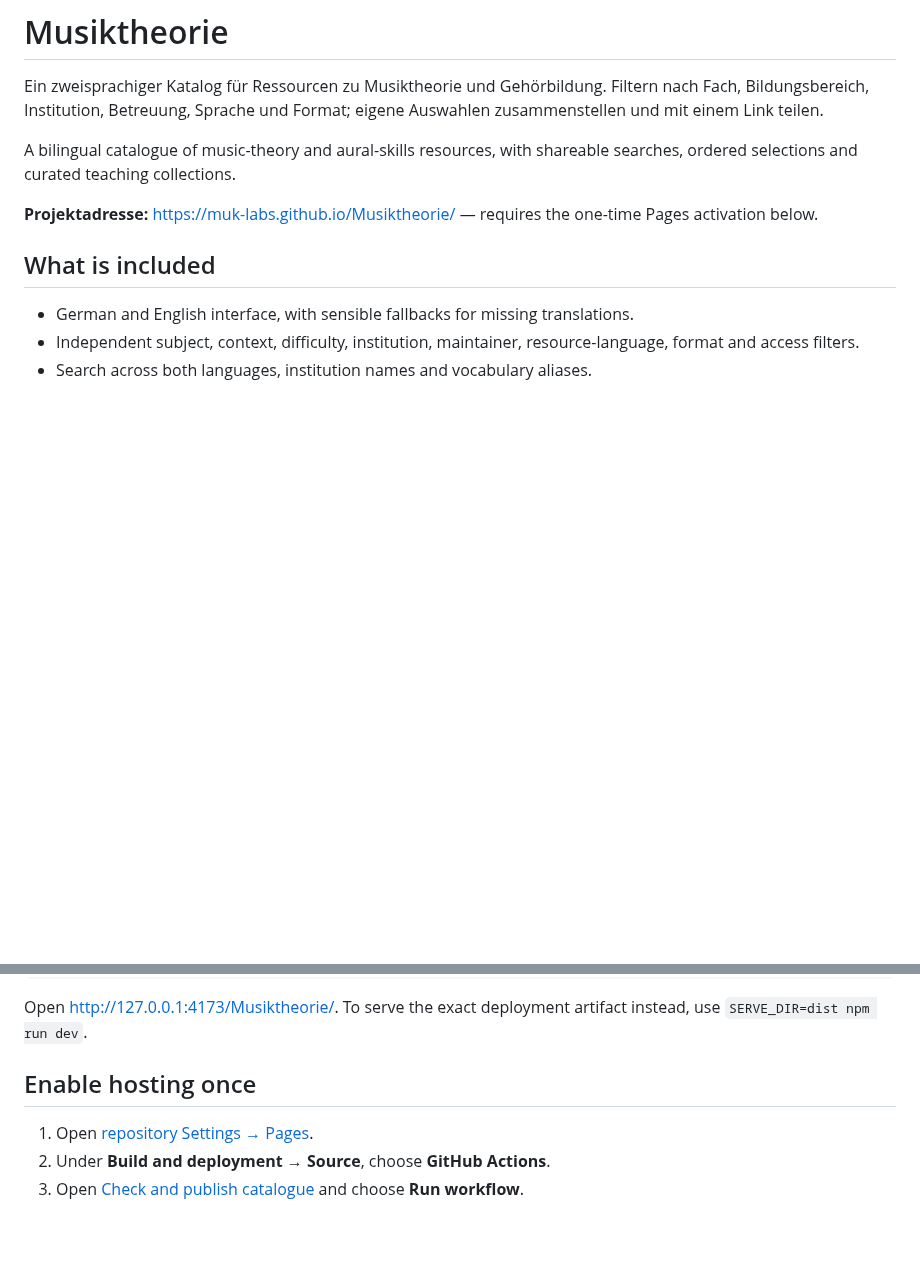
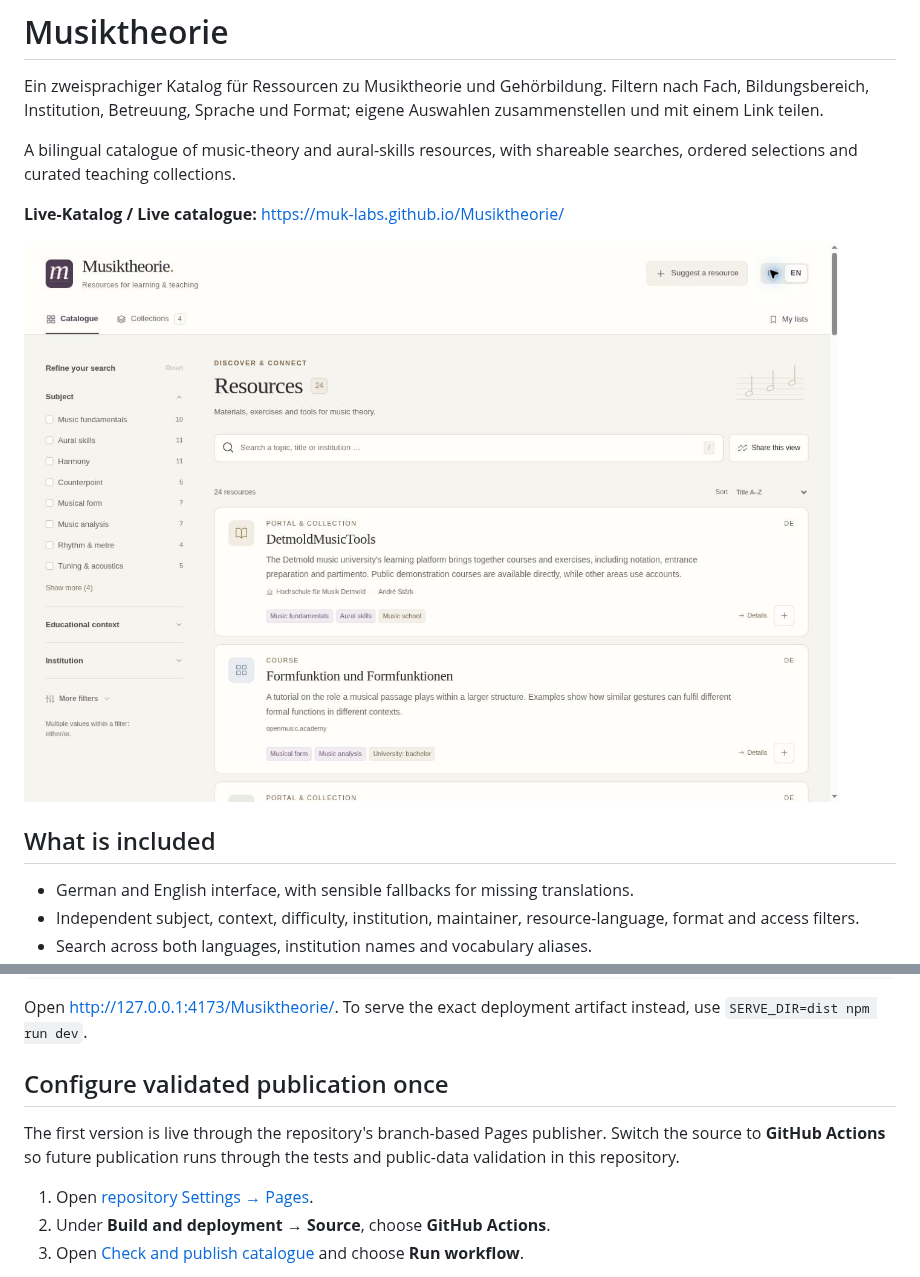
Before and after one commit to MUK-Labs/Musiktheorie, a Markdown page: README.md, 2 parts joined by grey strips. Rendered like a GitHub page; pictures changed too: docs/catalogue-preview.jpg (added); blank space fills up the shorter version.

Commit message:
Document the live catalogue and remaining publication setup

```diff
--- a/README.md
+++ b/README.md
@@ -4,7 +4,9 @@ Ein zweisprachiger Katalog für Ressourcen zu Musiktheorie und Gehörbildung. Fi
 
 A bilingual catalogue of music-theory and aural-skills resources, with shareable searches, ordered selections and curated teaching collections.
 
-**Projektadresse:** <https://muk-labs.github.io/Musiktheorie/> — requires the one-time Pages activation below.
+**Live-Katalog / Live catalogue:** <https://muk-labs.github.io/Musiktheorie/>
+
+![The bilingual catalogue, with subject filters and resource cards](docs/catalogue-preview.jpg)
 
 ## What is included
 
@@ -30,7 +32,9 @@ npm run dev
 
 Open <http://127.0.0.1:4173/Musiktheorie/>. To serve the exact deployment artifact instead, use `SERVE_DIR=dist npm run dev`.
 
-## Enable hosting once
+## Configure validated publication once
+
+The first version is live through the repository's branch-based Pages publisher. Switch the source to **GitHub Actions** so future publication runs through the tests and public-data validation in this repository.
 
 1. Open [repository Settings → Pages](https://github.com/MUK-Labs/Musiktheorie/settings/pages).
 2. Under **Build and deployment → Source**, choose **GitHub Actions**.
```
Also changed, not shown: docs/google-setup.md (+1 -1 lines), 1 other file.
